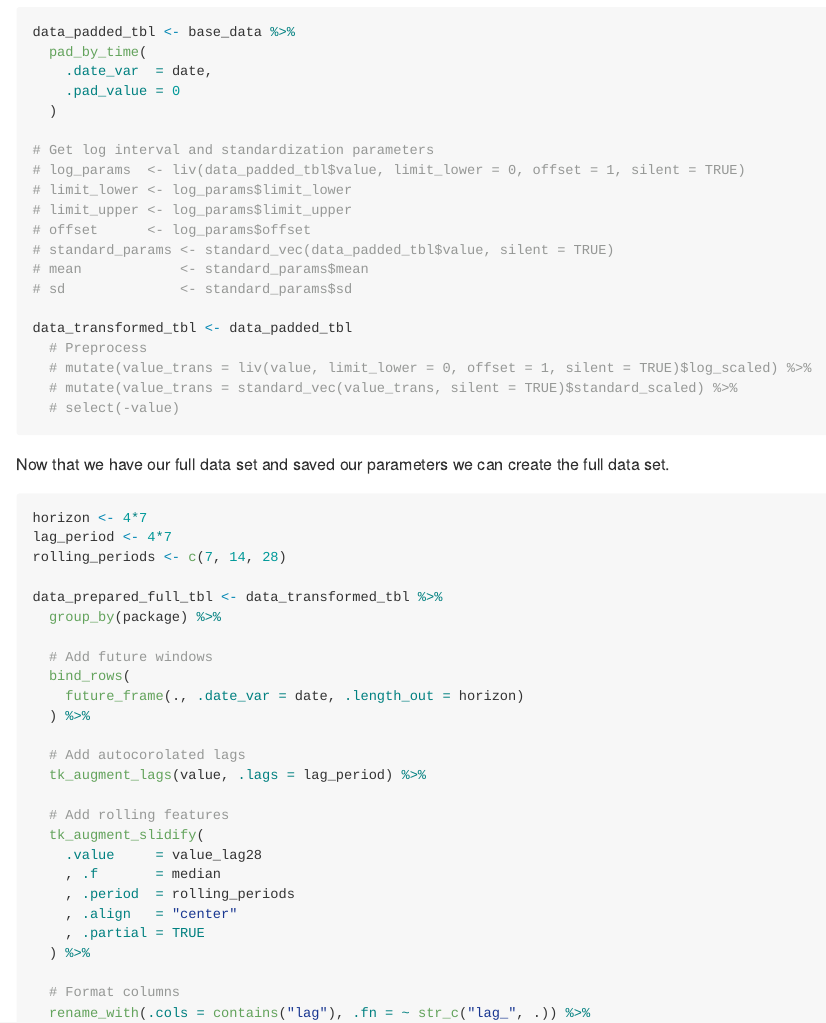
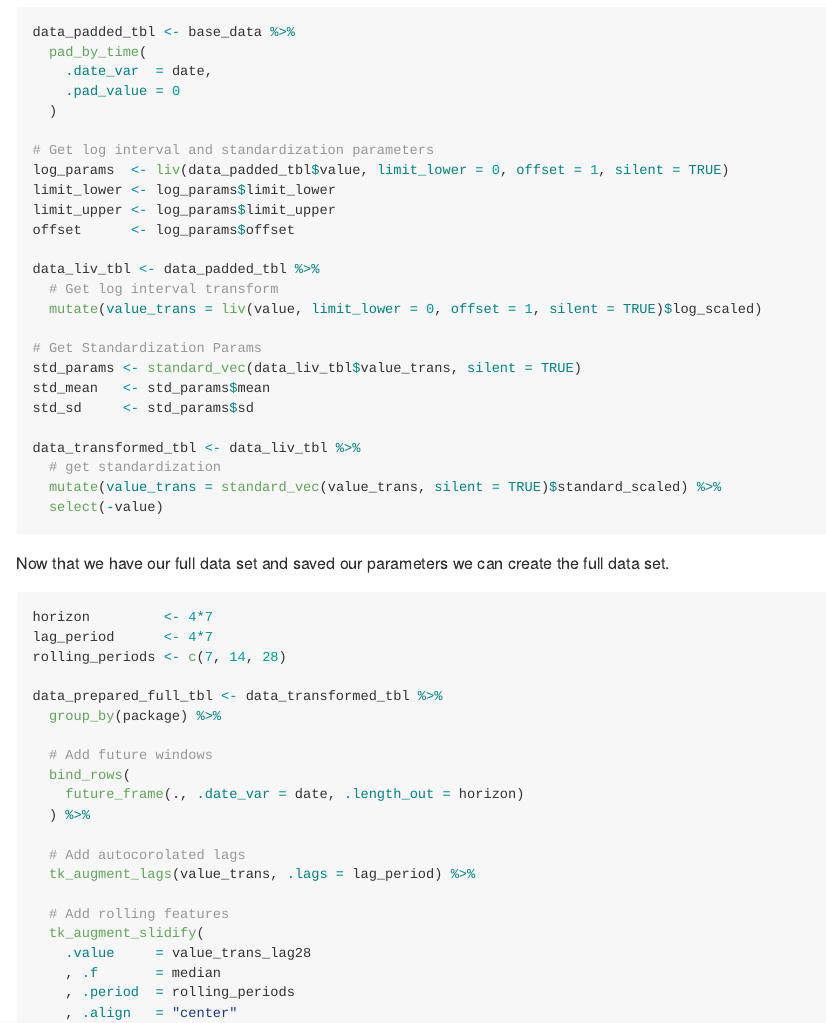
Before and after one commit to spsanderson/healthyverse_tsa, an R Markdown document (README.Rmd): the page in a window 1100 px wide, from 2800 px down. The pictures show the output file README.md that the author committed with the source, drawn offline in the style of GitHub.

Commit message:
updates
fix log interval vec and standard vec issues

````diff
--- a/README.Rmd
+++ b/README.Rmd
@@ -229,27 +229,32 @@ data_padded_tbl <- base_data %>%
   )
 
 # Get log interval and standardization parameters
-# log_params  <- liv(data_padded_tbl$value, limit_lower = 0, offset = 1, silent = TRUE)
-# limit_lower <- log_params$limit_lower
-# limit_upper <- log_params$limit_upper
-# offset      <- log_params$offset
-# standard_params <- standard_vec(data_padded_tbl$value, silent = TRUE)
-# mean            <- standard_params$mean
-# sd              <- standard_params$sd
+log_params  <- liv(data_padded_tbl$value, limit_lower = 0, offset = 1, silent = TRUE)
+limit_lower <- log_params$limit_lower
+limit_upper <- log_params$limit_upper
+offset      <- log_params$offset
 
-data_transformed_tbl <- data_padded_tbl
-  # Preprocess
-  # mutate(value_trans = liv(value, limit_lower = 0, offset = 1, silent = TRUE)$log_scaled) %>%
-  # mutate(value_trans = standard_vec(value_trans, silent = TRUE)$standard_scaled) %>%
-  # select(-value)
+data_liv_tbl <- data_padded_tbl %>%
+  # Get log interval transform
+  mutate(value_trans = liv(value, limit_lower = 0, offset = 1, silent = TRUE)$log_scaled)
+
+# Get Standardization Params
+std_params <- standard_vec(data_liv_tbl$value_trans, silent = TRUE)
+std_mean   <- std_params$mean
+std_sd     <- std_params$sd
+
+data_transformed_tbl <- data_liv_tbl %>%
+  # get standardization
+  mutate(value_trans = standard_vec(value_trans, silent = TRUE)$standard_scaled) %>%
+  select(-value)
 ```
 
 Now that we have our full data set and saved our parameters we can create the full
 data set.
 
 ```{r data_prepared_full_tbl}
-horizon <- 4*7
-lag_period <- 4*7
+horizon         <- 4*7
+lag_period      <- 4*7
 rolling_periods <- c(7, 14, 28)
 
 data_prepared_full_tbl <- data_transformed_tbl %>%
@@ -261,11 +266,11 @@ data_prepared_full_tbl <- data_transformed_tbl %>%
   ) %>%
 
   # Add autocorolated lags
-  tk_augment_lags(value, .lags = lag_period) %>%
+  tk_augment_lags(value_trans, .lags = lag_period) %>%
 
   # Add rolling features
   tk_augment_slidify(
-    .value     = value_lag28
+    .value     = value_trans_lag28
     , .f       = median
     , .period  = rolling_periods
     , .align   = "center"
@@ -434,10 +439,3 @@ nested_modeltime_refit_tbl
 
 nested_modeltime_refit_tbl %>%
   extract_nested_future_forecast() %>%
-  # mutate(across(.value:.conf_hi, .fns = ~ standard_inv_vec(
-  #   x    = .,
-  #   mean = mean,
-  #   sd   = sd
-  # )$standard_inverse_value)) %>%
-  # mutate(across(.value:.conf_hi, .fns = ~ liiv(
-  #   x = .,
@@ -447,0 +443 @@ nested_modeltime_refit_tbl %>%
+    x    = .,
@@ -447,0 +448 @@ nested_modeltime_refit_tbl %>%
+    x = .,
````
Also changed, not shown: README.md, README.Rmd (21 more changed lines), 4 other files.
